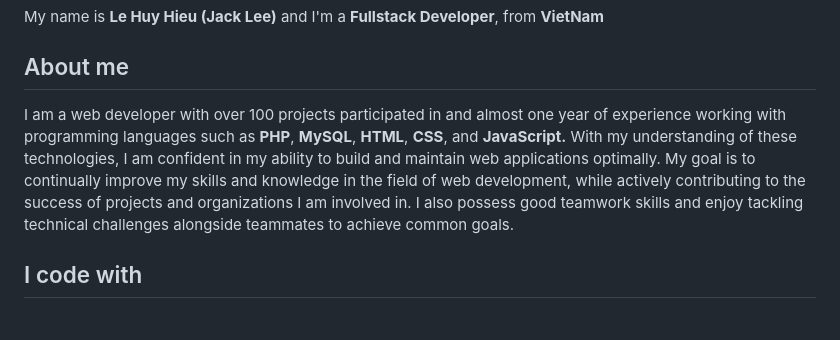
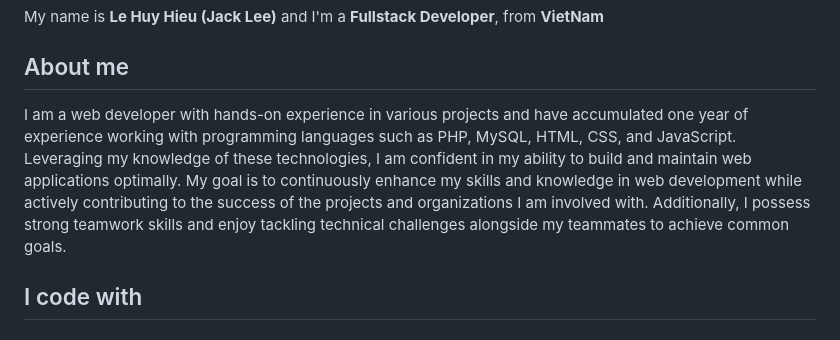
Before and after one commit to LeHuyHieu/LeHuyHieu, a Markdown page: readme.md, the part around the change. Drawn GitHub-style.

```diff
--- a/readme.md
+++ b/readme.md
@@ -8,13 +8,13 @@
 
 <h2 align="left">About me</h2>
 <p>
-  I am a web developer with over 100 projects participated in and almost one year of experience working
-with programming languages such as <b>PHP</b>, <b>MySQL</b>, <b>HTML</b>, <b>CSS</b>, and <b>JavaScript.</b>
-With my understanding of these technologies, I am confident in my ability to build and maintain web
-applications optimally. My goal is to continually improve my skills and knowledge in the field of web
-development, while actively contributing to the success of projects and organizations I am involved in.
-I also possess good teamwork skills and enjoy tackling technical challenges alongside teammates to
-achieve common goals.
+    I am a web developer with hands-on experience in various projects and have accumulated one
+  year of experience working with programming languages such as PHP, MySQL, HTML, CSS, and
+  JavaScript. Leveraging my knowledge of these technologies, I am confident in my ability to build
+  and maintain web applications optimally. My goal is to continuously enhance my skills and
+  knowledge in web development while actively contributing to the success of the projects and
+  organizations I am involved with. Additionally, I possess strong teamwork skills and enjoy
+  tackling technical challenges alongside my teammates to achieve common goals.
 </p>
 
 ###
```
